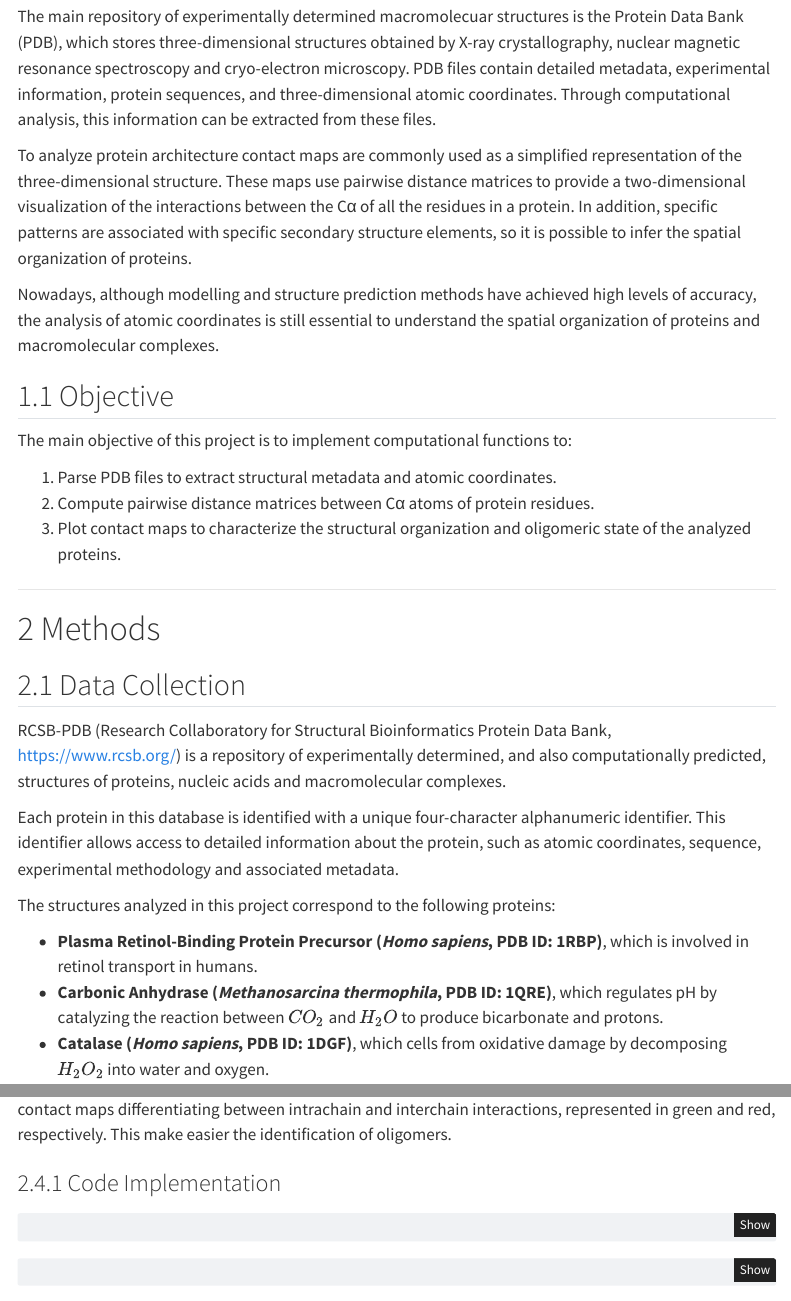
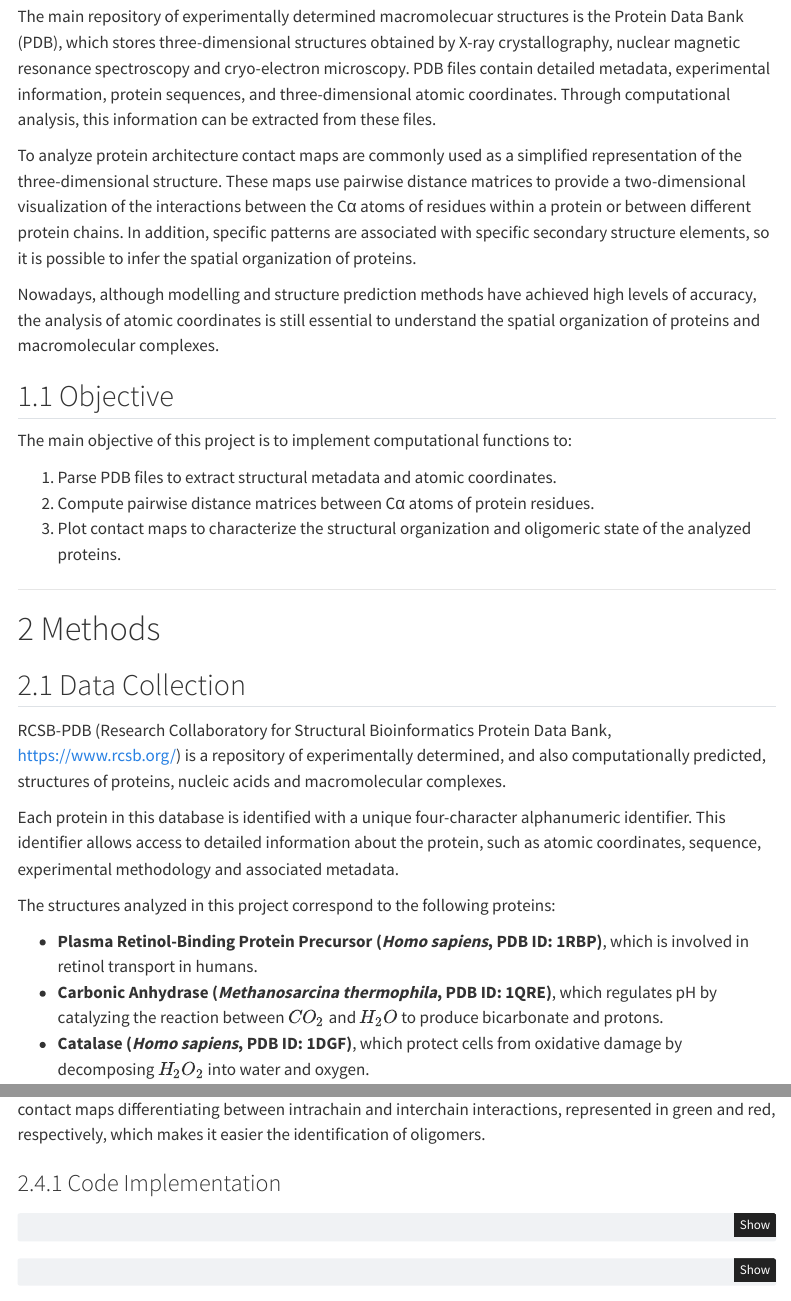
Before and after one commit to MCML-Projects/STRBIO, a Quarto document (Excercise1.qmd): the page in a window 1100 px wide, from 350 px down, and a second part further down, joined at a grey line. Rendered offline with R 4.5, knitr and Pandoc in place of Quarto, with nearby package versions; some code elsewhere in the file could not run offline; menus at the side of the page are left out.

Commit message:
correction

```diff
--- a/Excercise1.qmd
+++ b/Excercise1.qmd
@@ -20,7 +20,7 @@
 
 The main repository of experimentally determined macromolecuar structures is the Protein Data Bank (PDB), which stores three-dimensional structures obtained by X-ray crystallography, nuclear magnetic resonance spectroscopy and cryo-electron microscopy. PDB files contain detailed metadata, experimental information, protein sequences, and three-dimensional atomic coordinates. Through computational analysis, this information can be extracted from these files.
 
-To analyze protein architecture contact maps are commonly used as a simplified representation of the three-dimensional structure. These maps use pairwise distance matrices to provide a two-dimensional visualization of the interactions between the Cα of all the residues in a protein. In addition, specific patterns are associated with specific secondary structure elements, so it is possible to infer the spatial organization of proteins.
+To analyze protein architecture contact maps are commonly used as a simplified representation of the three-dimensional structure. These maps use pairwise distance matrices to provide a two-dimensional visualization of the interactions between the Cα atoms of residues within a protein or between different protein chains. In addition, specific patterns are associated with specific secondary structure elements, so it is possible to infer the spatial organization of proteins.
 
 Nowadays, although modelling and structure prediction methods have achieved high levels of accuracy, the analysis of atomic coordinates is still essential to understand the spatial organization of proteins and macromolecular complexes.
 
@@ -47,7 +47,7 @@
 
 - **Plasma Retinol-Binding Protein Precursor (*Homo sapiens*, PDB ID: 1RBP)**, which is involved in retinol transport in humans.
 - **Carbonic Anhydrase (*Methanosarcina thermophila*, PDB ID: 1QRE)**, which regulates pH by catalyzing the reaction between $CO_2$ and $H_2O$ to produce bicarbonate and protons.
-- **Catalase (*Homo sapiens*, PDB ID: 1DGF)**, which cells from oxidative damage by decomposing $H_2O_2$ into water and oxygen.
+- **Catalase (*Homo sapiens*, PDB ID: 1DGF)**, which protect cells from oxidative damage by decomposing $H_2O_2$ into water and oxygen.
 
 ## Parsing PDB Files
 
@@ -547,7 +547,7 @@
 
 Contacts were defined using a specific distance threshold, set by default between 6 Å and 12 Å. Distances below 6 Å are excluded to avoid trivial sequential contacts (immediate neighbors along the backbone), while distance above 12 Å are generally too far for meaningful non-covalent interactions. This range captures the most relevant spatial interactions associated with protein folding and function.
 
-To visualize the computed contact matrices of each protein @lst-contact-matrix function was developed to generate contact maps differentiating between intrachain and interchain interactions, represented in green and red, respectively. This make easier the identification of oligomers.
+To visualize the computed contact matrices of each protein @lst-contact-map function was developed to generate contact maps differentiating between intrachain and interchain interactions, represented in green and red, respectively, which makes it easier the identification of oligomers.
 
 ### Code Implementation
 
```
Also changed, not shown: Excercise1.qmd (4 more changed lines).
